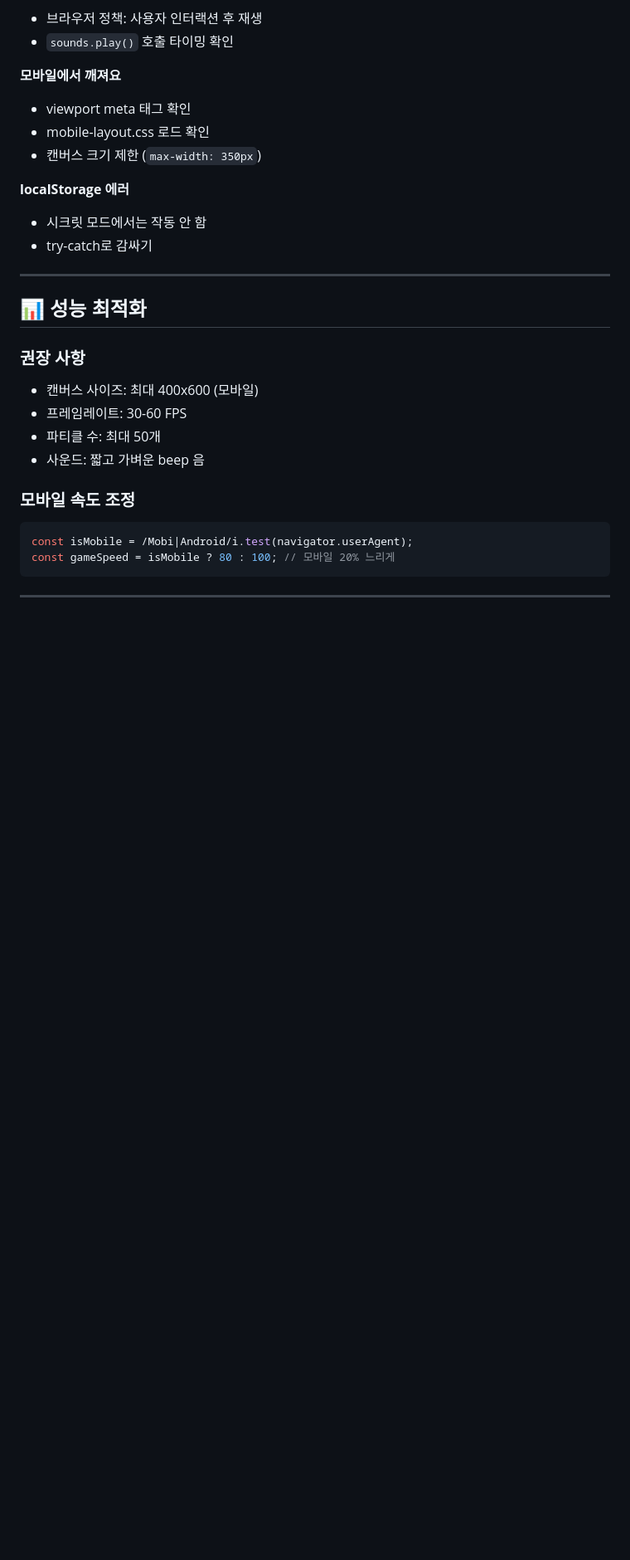
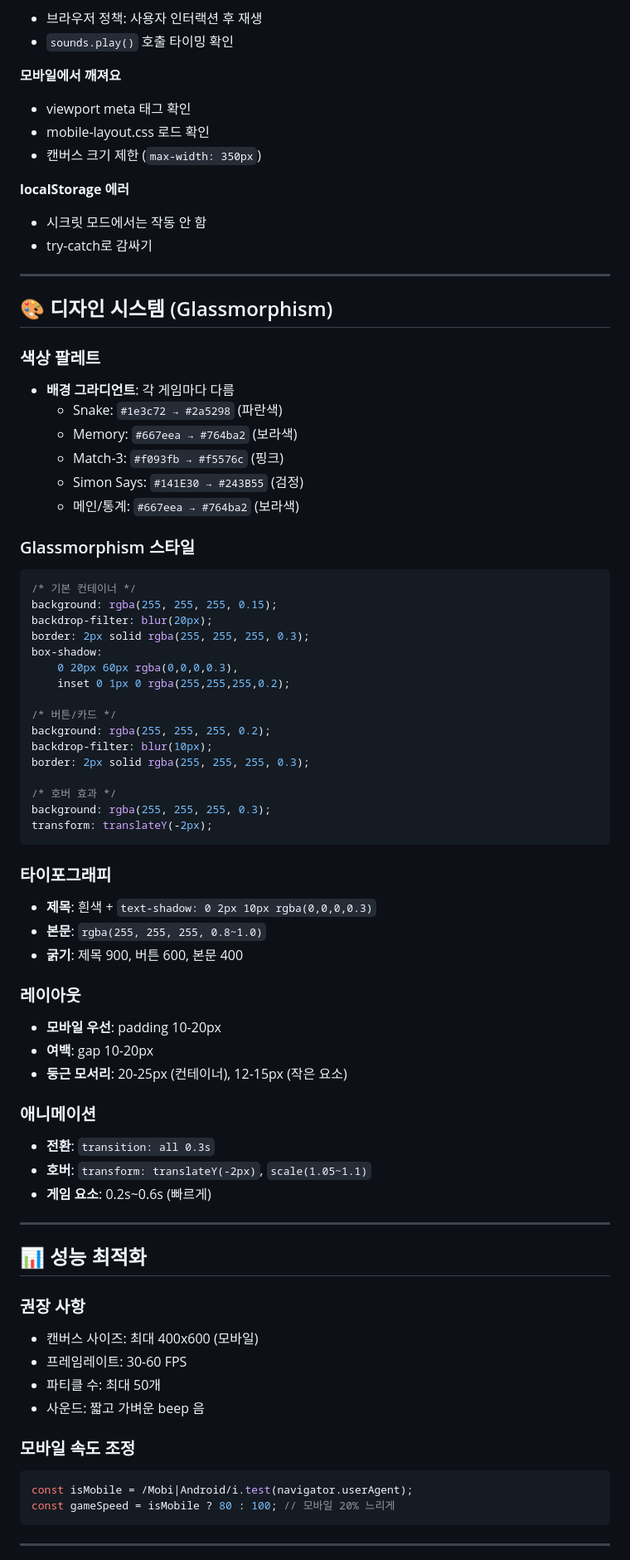
Before and after one commit to oringnam/minigames, a Markdown page: CLAUDE.md, the part around one of its changes. Shown at 83% size. Drawn GitHub-style; blank space fills up the shorter version.

Commit message:
CLAUDE.md 업데이트: Glassmorphism 디자인 시스템 추가
- 색상 팔레트 (게임별 그라디언트)
- Glassmorphism CSS 가이드
- 타이포그래피 규칙
- 레이아웃 & 애니메이션 가이드
- 2026-02-12 디자인 시스템 완성 기록

````diff
--- a/CLAUDE.md
+++ b/CLAUDE.md
@@ -442,6 +449,53 @@ git push origin main
 
 ---
 
+## 🎨 디자인 시스템 (Glassmorphism)
+
+### 색상 팔레트
+- **배경 그라디언트**: 각 게임마다 다름
+  - Snake: `#1e3c72 → #2a5298` (파란색)
+  - Memory: `#667eea → #764ba2` (보라색)
+  - Match-3: `#f093fb → #f5576c` (핑크)
+  - Simon Says: `#141E30 → #243B55` (검정)
+  - 메인/통계: `#667eea → #764ba2` (보라색)
+
+### Glassmorphism 스타일
+```css
+/* 기본 컨테이너 */
+background: rgba(255, 255, 255, 0.15);
+backdrop-filter: blur(20px);
+border: 2px solid rgba(255, 255, 255, 0.3);
+box-shadow:
+    0 20px 60px rgba(0,0,0,0.3),
+    inset 0 1px 0 rgba(255,255,255,0.2);
+
+/* 버튼/카드 */
+background: rgba(255, 255, 255, 0.2);
+backdrop-filter: blur(10px);
+border: 2px solid rgba(255, 255, 255, 0.3);
+
+/* 호버 효과 */
+background: rgba(255, 255, 255, 0.3);
+transform: translateY(-2px);
+```
+
+### 타이포그래피
+- **제목**: 흰색 + `text-shadow: 0 2px 10px rgba(0,0,0,0.3)`
+- **본문**: `rgba(255, 255, 255, 0.8~1.0)`
+- **굵기**: 제목 900, 버튼 600, 본문 400
+
+### 레이아웃
+- **모바일 우선**: padding 10-20px
+- **여백**: gap 10-20px
+- **둥근 모서리**: 20-25px (컨테이너), 12-15px (작은 요소)
+
+### 애니메이션
+- **전환**: `transition: all 0.3s`
+- **호버**: `transform: translateY(-2px)`, `scale(1.05~1.1)`
+- **게임 요소**: 0.2s~0.6s (빠르게)
+
+---
+
 ## 📊 성능 최적화
 
 ### 권장 사항
````
Also changed, not shown: other parts of CLAUDE.md (+7 -0 lines).
